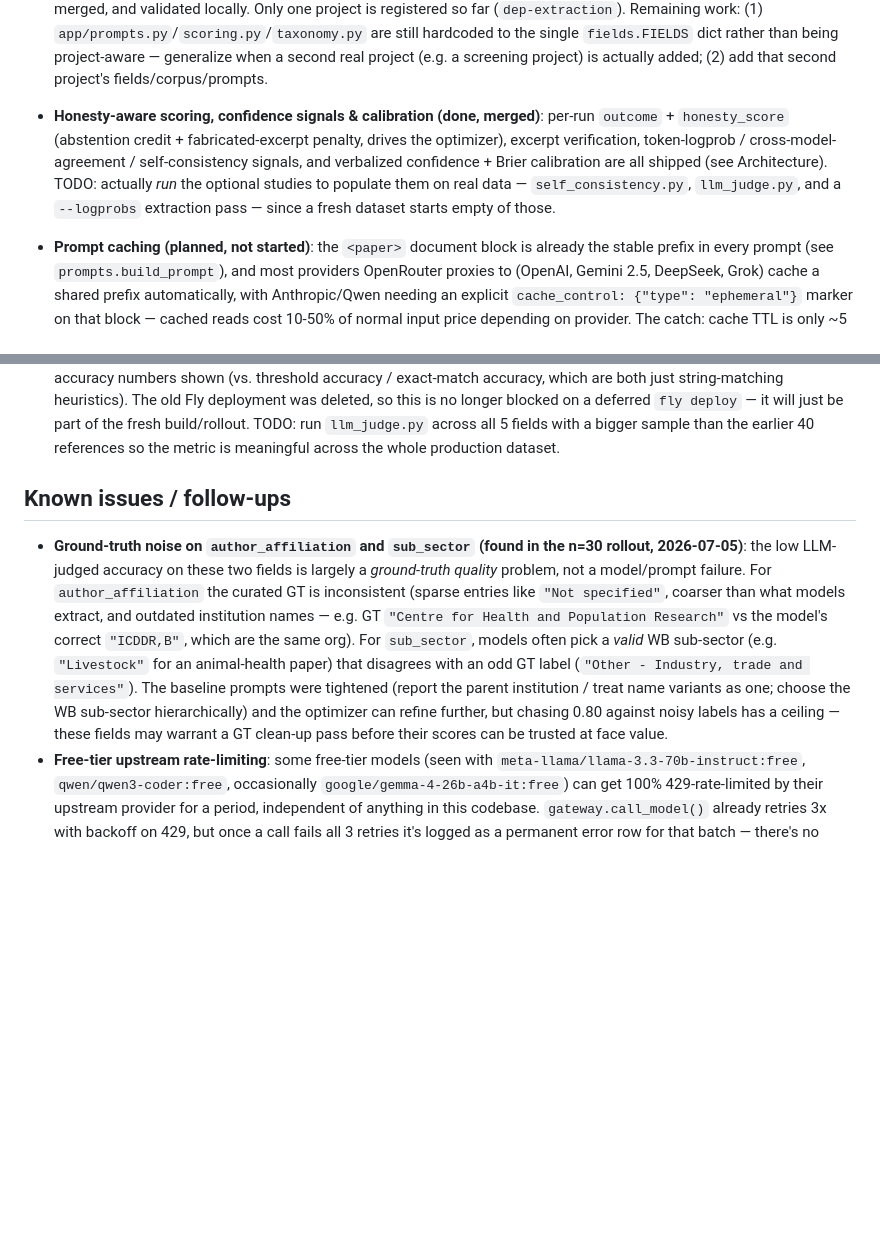
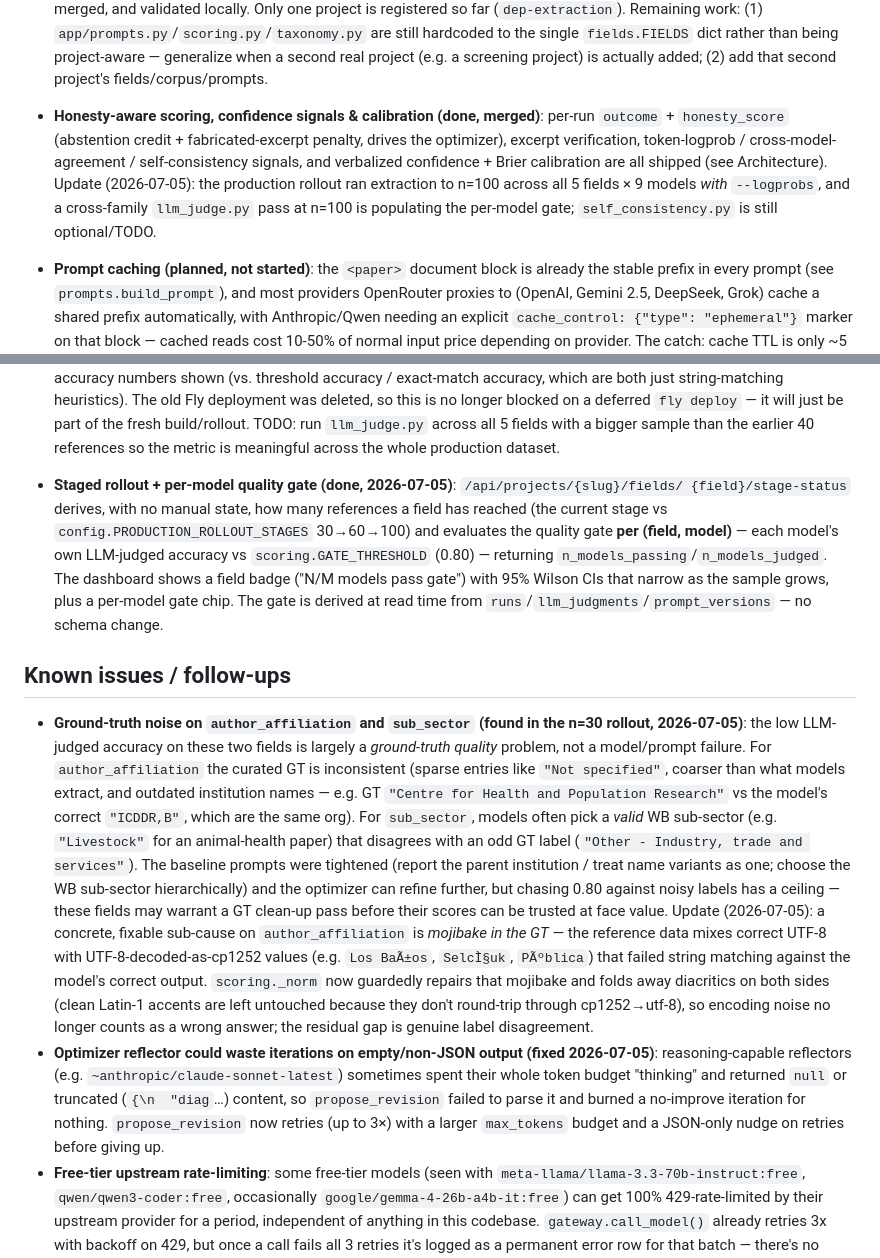
Before and after one commit to lsempe77/promptlab, a Markdown page: backend/README.md, 2 parts joined by grey strips. Drawn GitHub-style; blank space fills up the shorter version.

Commit message:
docs: record shipped stage/per-model gate + n=100 judge, mojibake scoring fix, reflector retry-hardening

```diff
--- a/backend/README.md
+++ b/backend/README.md
@@ -218,9 +218,10 @@ a local crash, there's no automatic resume, so just re-run the command if a rest
 - **Honesty-aware scoring, confidence signals & calibration (done, merged)**: per-run `outcome` +
   `honesty_score` (abstention credit + fabricated-excerpt penalty, drives the optimizer), excerpt
   verification, token-logprob / cross-model-agreement / self-consistency signals, and verbalized
-  confidence + Brier calibration are all shipped (see Architecture). TODO: actually *run* the
-  optional studies to populate them on real data — `self_consistency.py`, `llm_judge.py`, and a
-  `--logprobs` extraction pass — since a fresh dataset starts empty of those.
+  confidence + Brier calibration are all shipped (see Architecture). Update (2026-07-05): the
+  production rollout ran extraction to n=100 across all 5 fields × 9 models *with* `--logprobs`,
+  and a cross-family `llm_judge.py` pass at n=100 is populating the per-model gate;
+  `self_consistency.py` is still optional/TODO.
 
 - **Prompt caching (planned, not started)**: the `<paper>` document block is already the stable
   prefix in every prompt (see `prompts.build_prompt`), and most providers OpenRouter proxies to
@@ -244,6 +245,14 @@ a local crash, there's no automatic resume, so just re-run the command if a rest
   deleted, so this is no longer blocked on a deferred `fly deploy` — it will just be part of the
   fresh build/rollout. TODO: run `llm_judge.py` across all 5 fields with a bigger sample than the
   earlier 40 references so the metric is meaningful across the whole production dataset.
+- **Staged rollout + per-model quality gate (done, 2026-07-05)**: `/api/projects/{slug}/fields/
+  {field}/stage-status` derives, with no manual state, how many references a field has reached
+  (the current stage vs `config.PRODUCTION_ROLLOUT_STAGES` 30→60→100) and evaluates the quality
+  gate **per (field, model)** — each model's own LLM-judged accuracy vs `scoring.GATE_THRESHOLD`
+  (0.80) — returning `n_models_passing`/`n_models_judged`. The dashboard shows a field badge
+  ("N/M models pass gate") with 95% Wilson CIs that narrow as the sample grows, plus a per-model
+  gate chip. The gate is derived at read time from `runs`/`llm_judgments`/`prompt_versions` — no
+  schema change.
 
 ## Known issues / follow-ups
 
@@ -257,7 +266,19 @@ a local crash, there's no automatic resume, so just re-run the command if a rest
   The baseline prompts were tightened (report the parent institution / treat name variants as one;
   choose the WB sub-sector hierarchically) and the optimizer can refine further, but chasing 0.80
   against noisy labels has a ceiling — these fields may warrant a GT clean-up pass before their scores
-  can be trusted at face value.
+  can be trusted at face value. Update (2026-07-05): a concrete, fixable sub-cause on
+  `author_affiliation` is *mojibake in the GT* — the reference data mixes correct UTF-8 with
+  UTF-8-decoded-as-cp1252 values (e.g. `Los BaÃ±os`, `SelcÌ§uk`, `PÃºblica`) that failed string
+  matching against the model's correct output. `scoring._norm` now guardedly repairs that mojibake
+  and folds away diacritics on both sides (clean Latin-1 accents are left untouched because they
+  don't round-trip through cp1252→utf-8), so encoding noise no longer counts as a wrong answer; the
+  residual gap is genuine label disagreement.
+- **Optimizer reflector could waste iterations on empty/non-JSON output (fixed 2026-07-05)**:
+  reasoning-capable reflectors (e.g. `~anthropic/claude-sonnet-latest`) sometimes spent their whole
+  token budget "thinking" and returned `null` or truncated (`{\n  "diag`…) content, so
+  `propose_revision` failed to parse it and burned a no-improve iteration for nothing.
+  `propose_revision` now retries (up to 3×) with a larger `max_tokens` budget and a JSON-only nudge
+  on retries before giving up.
 - **Free-tier upstream rate-limiting**: some free-tier models (seen with `meta-llama/llama-3.3-70b-instruct:free`, `qwen/qwen3-coder:free`, occasionally `google/gemma-4-26b-a4b-it:free`) can get 100% 429-rate-limited by their upstream provider for a period, independent of anything in this codebase. `gateway.call_model()` already retries 3x with backoff on 429, but once a call fails all 3 retries it's logged as a permanent error row for that batch — there's no automatic later re-attempt. Use `python -m backend.scripts.retry_failed_runs --field <field> [--models a,b]` afterwards to re-run just the `(record, model)` pairs that have no successful run yet, once the outage clears.
 - **Scoring thresholds not empirically derived**: `scoring.CORRECT_THRESHOLD` (0.9) and
   `scoring.FUZZY_MATCH_THRESHOLD` (95) are hand-picked. `scripts/llm_judge.py` runs a posterior
```
